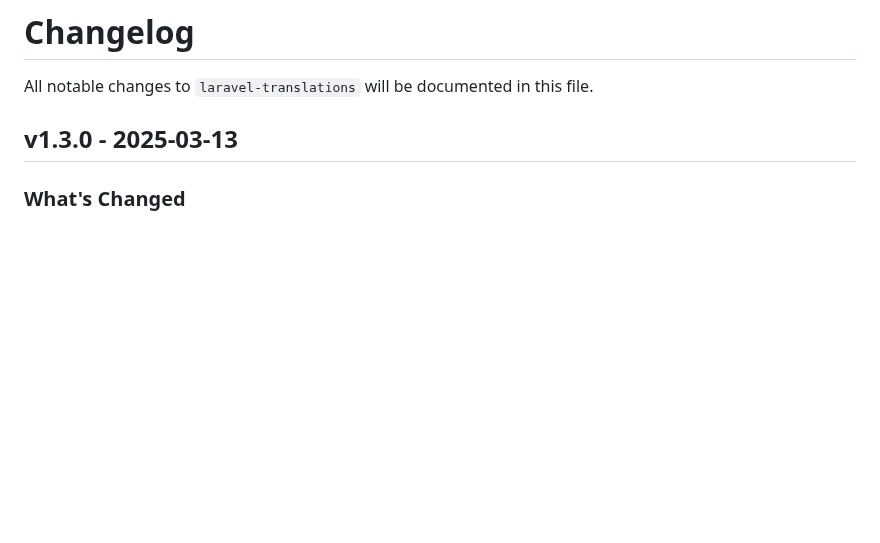
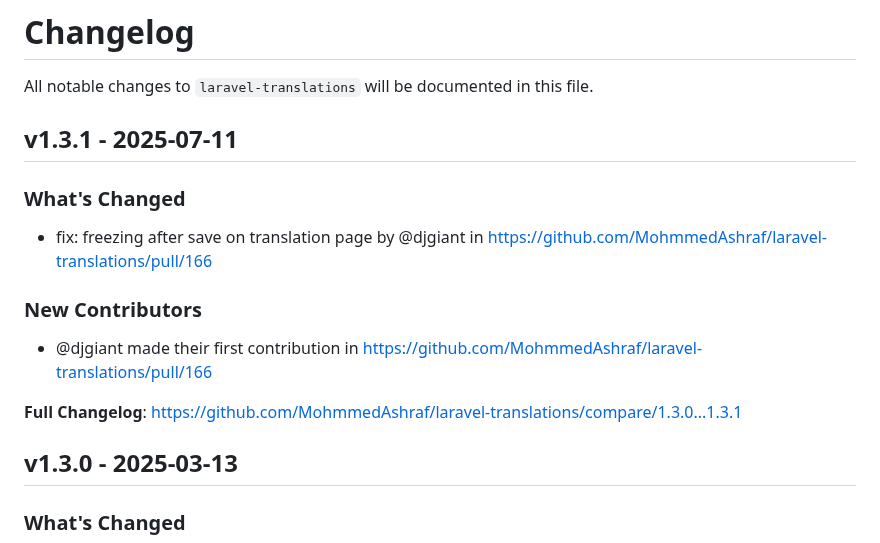
Before and after one commit to MohmmedAshraf/laravel-translations, a Markdown page: CHANGELOG.md, the part around one of its changes. GitHub-like rendering; blank space fills up the shorter version.

Commit message:
Update CHANGELOG

```diff
--- a/CHANGELOG.md
+++ b/CHANGELOG.md
@@ -1,6 +1,18 @@
 # Changelog
 
 All notable changes to `laravel-translations` will be documented in this file.
+
+## v1.3.1 - 2025-07-11
+
+### What's Changed
+
+* fix: freezing after save on translation page by @djgiant in https://github.com/MohmmedAshraf/laravel-translations/pull/166
+
+### New Contributors
+
+* @djgiant made their first contribution in https://github.com/MohmmedAshraf/laravel-translations/pull/166
+
+**Full Changelog**: https://github.com/MohmmedAshraf/laravel-translations/compare/1.3.0...1.3.1
 
 ## v1.3.0 - 2025-03-13
 
```
Also changed, not shown: other parts of CHANGELOG.md (+3 -0 lines).
